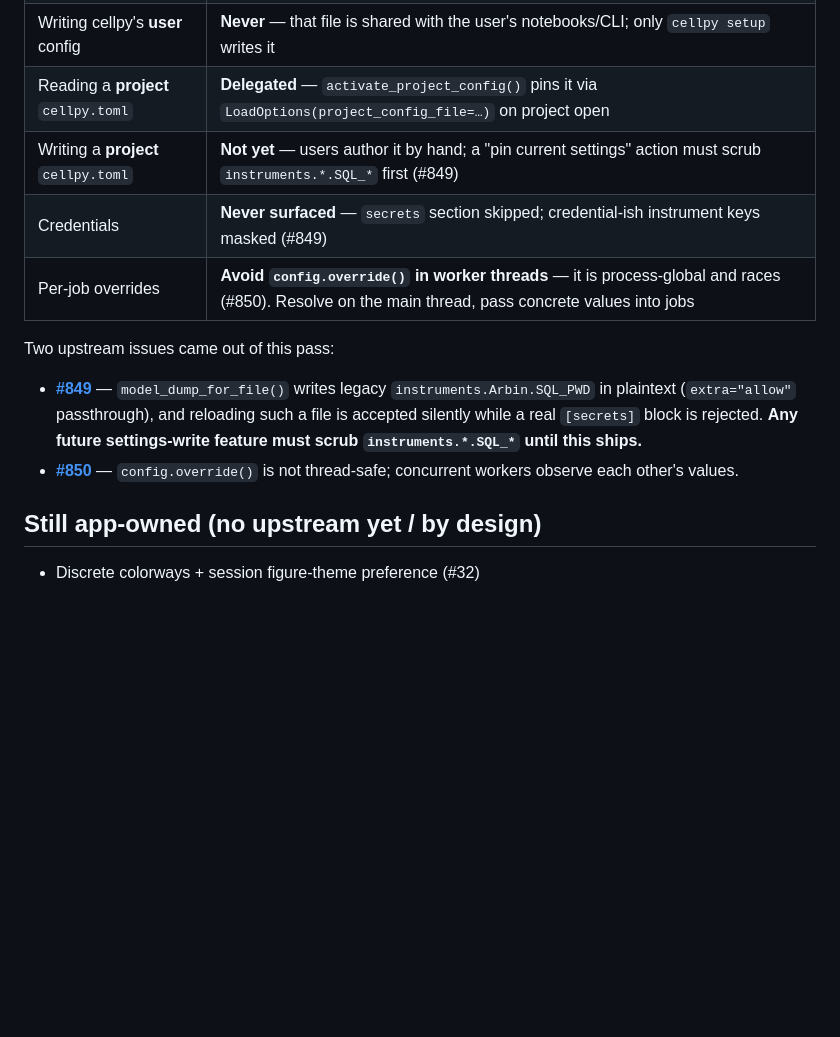
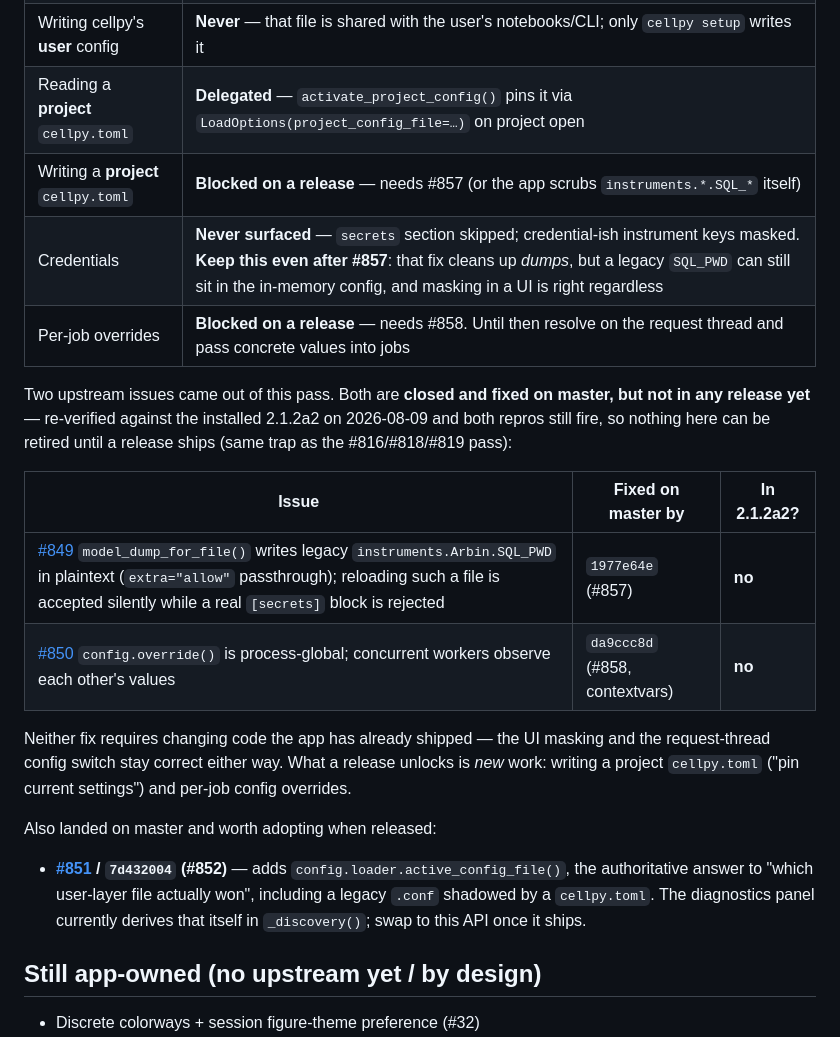
Before and after one commit to cellpy/cellpy-simple-gui, a Markdown page: .issueflows/04-designs-and-guides/cellpy-delegation-inventory.md, the part around the change. GitHub-like rendering; blank space fills up the shorter version.

Commit message:
Record cellpy config fixes as merged-but-unreleased (#99)
#849 and #850 are closed upstream, fixed on master by #857 (1977e64e) and #858
(da9ccc8d). Neither is in a release: re-verified against the installed 2.1.2a2
and both repros still fire (model_dump_for_file still writes a plaintext
SQL_PWD; override() workers still read each other's values, now swapped both
ways). Same closed-but-unreleased trap as the #816/#818/#819 pass, so the
inventory now says so explicitly rather than implying the block is lifted.

Neither fix requires changing shipped app code — the UI credential masking and
the request-thread config switch stay correct regardless. A release unlocks new
work instead: writing a project cellpy.toml and per-job overrides.

Also noted #851/#852, which adds config.loader.active_config_file() — the
authoritative "which user-layer file won" answer that the diagnostics panel
currently derives itself; adopt it when released.

Co-authored-by: Claude Opus 4.8 <noreply@anthropic.com>

```diff
--- a/.issueflows/04-designs-and-guides/cellpy-delegation-inventory.md
+++ b/.issueflows/04-designs-and-guides/cellpy-delegation-inventory.md
@@ -71,18 +71,32 @@ cellpy 2.1.2 replaced `parameters.prms` with a layered pydantic-settings stack:
 | Showing where a value came from | **Delegated** — provenance layer badges in the config panel |
 | Writing cellpy's **user** config | **Never** — that file is shared with the user's notebooks/CLI; only `cellpy setup` writes it |
 | Reading a **project** `cellpy.toml` | **Delegated** — `activate_project_config()` pins it via `LoadOptions(project_config_file=…)` on project open |
-| Writing a **project** `cellpy.toml` | **Not yet** — users author it by hand; a "pin current settings" action must scrub `instruments.*.SQL_*` first (#849) |
-| Credentials | **Never surfaced** — `secrets` section skipped; credential-ish instrument keys masked (#849) |
-| Per-job overrides | **Avoid `config.override()` in worker threads** — it is process-global and races (#850). Resolve on the main thread, pass concrete values into jobs |
+| Writing a **project** `cellpy.toml` | **Blocked on a release** — needs #857 (or the app scrubs `instruments.*.SQL_*` itself) |
+| Credentials | **Never surfaced** — `secrets` section skipped; credential-ish instrument keys masked. **Keep this even after #857**: that fix cleans up *dumps*, but a legacy `SQL_PWD` can still sit in the in-memory config, and masking in a UI is right regardless |
+| Per-job overrides | **Blocked on a release** — needs #858. Until then resolve on the request thread and pass concrete values into jobs |
 
-Two upstream issues came out of this pass:
+Two upstream issues came out of this pass. Both are **closed and fixed on
+master, but not in any release yet** — re-verified against the installed
+2.1.2a2 on 2026-08-09 and both repros still fire, so nothing here can be
+retired until a release ships (same trap as the #816/#818/#819 pass):
 
-- **[#849](https://github.com/jepegit/cellpy/issues/849)** — `model_dump_for_file()` writes legacy
-  `instruments.Arbin.SQL_PWD` in plaintext (`extra="allow"` passthrough), and reloading such a
-  file is accepted silently while a real `[secrets]` block is rejected. **Any future
-  settings-write feature must scrub `instruments.*.SQL_*` until this ships.**
-- **[#850](https://github.com/jepegit/cellpy/issues/850)** — `config.override()` is not
-  thread-safe; concurrent workers observe each other's values.
+| Issue | Fixed on master by | In 2.1.2a2? |
+|-------|--------------------|-------------|
+| [#849](https://github.com/jepegit/cellpy/issues/849) `model_dump_for_file()` writes legacy `instruments.Arbin.SQL_PWD` in plaintext (`extra="allow"` passthrough); reloading such a file is accepted silently while a real `[secrets]` block is rejected | `1977e64e` (#857) | **no** |
+| [#850](https://github.com/jepegit/cellpy/issues/850) `config.override()` is process-global; concurrent workers observe each other's values | `da9ccc8d` (#858, contextvars) | **no** |
+
+Neither fix requires changing code the app has already shipped — the UI masking
+and the request-thread config switch stay correct either way. What a release
+unlocks is *new* work: writing a project `cellpy.toml` ("pin current settings")
+and per-job config overrides.
+
+Also landed on master and worth adopting when released:
+
+- **[#851](https://github.com/jepegit/cellpy/issues/851) / `7d432004` (#852)** — adds
+  `config.loader.active_config_file()`, the authoritative answer to "which user-layer
+  file actually won", including a legacy `.conf` shadowed by a `cellpy.toml`. The
+  diagnostics panel currently derives that itself in `_discovery()`; swap to this API
+  once it ships.
 
 ## Still app-owned (no upstream yet / by design)
 
```
